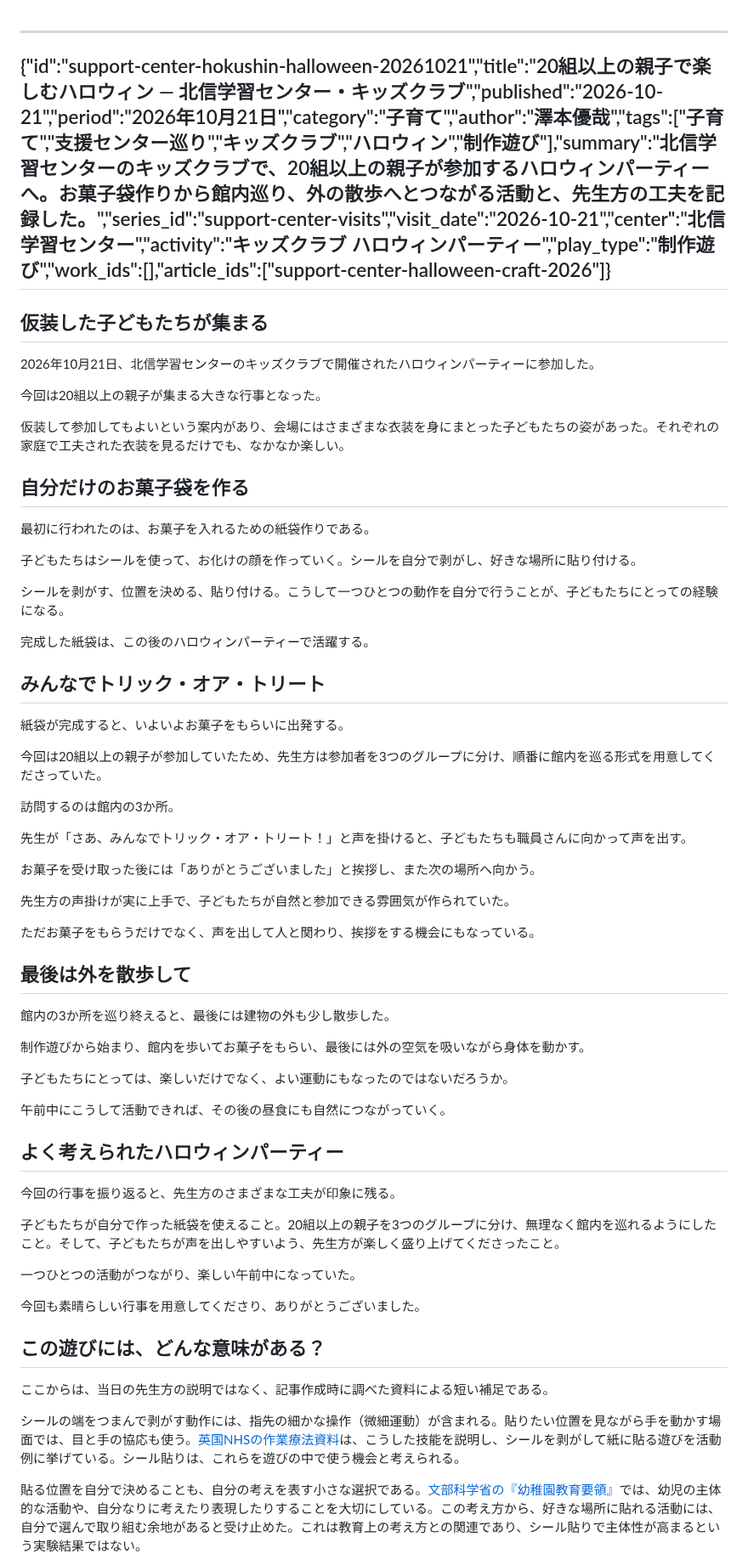
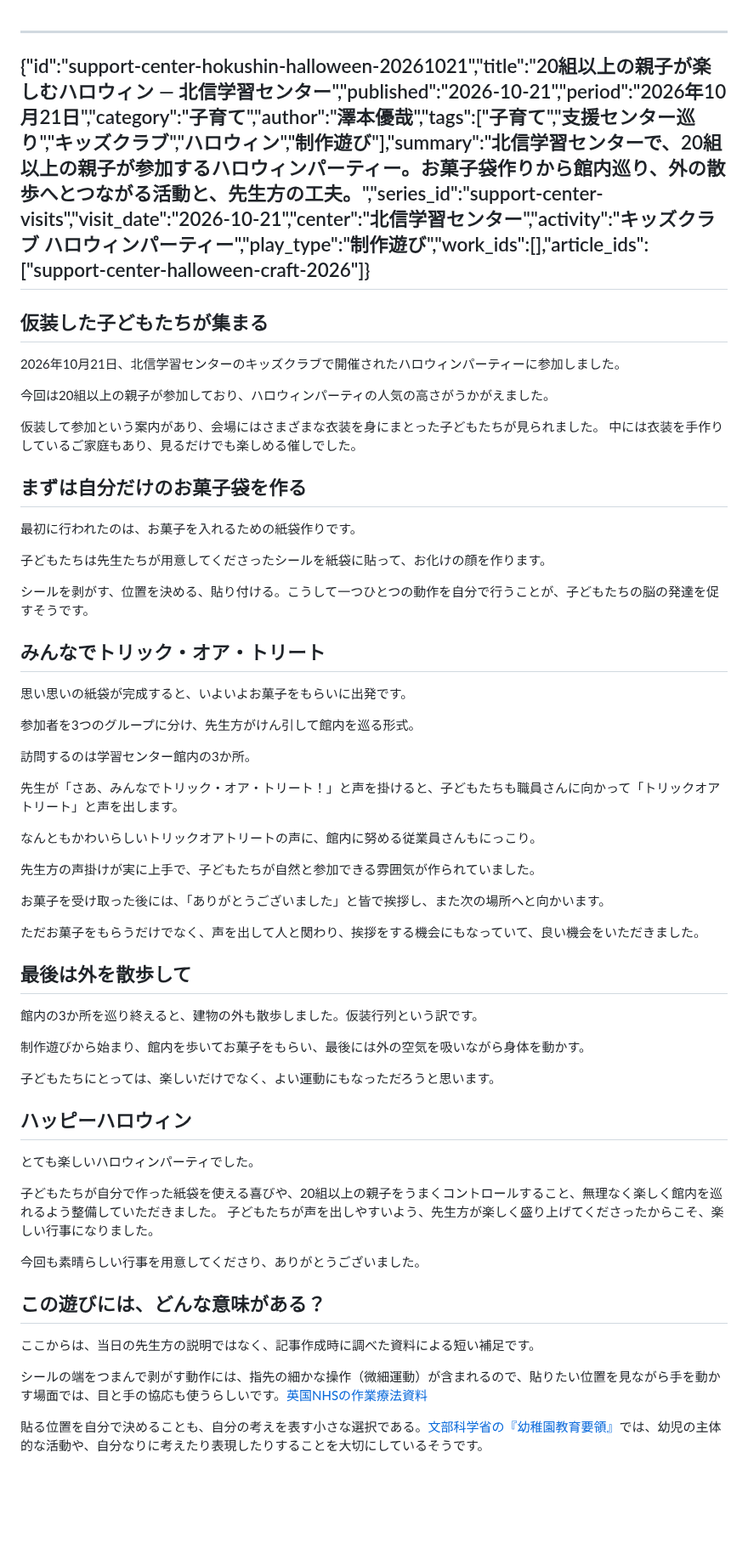
Before and after one commit to sawanoto/sawamoto, a Markdown page: content/writing/support-center-hokushin-halloween-20261021.md, the part around one of its changes. Shown at 85% size. Rendered like a GitHub page; blank space fills up the shorter version.

Commit message:
Revise Halloween event article for clarity and engagement
Updated the content and structure of the Halloween event article, enhancing clarity and readability. Adjusted phrasing for a more engaging narrative.

```diff
--- a/content/writing/support-center-hokushin-halloween-20261021.md
+++ b/content/writing/support-center-hokushin-halloween-20261021.md
@@ -1,65 +1,63 @@
 ---
-{"id":"support-center-hokushin-halloween-20261021","title":"20組以上の親子で楽しむハロウィン ― 北信学習センター・キッズクラブ","published":"2026-10-21","period":"2026年10月21日","category":"子育て","author":"澤本優哉","tags":["子育て","支援センター巡り","キッズクラブ","ハロウィン","制作遊び"],"summary":"北信学習センターのキッズクラブで、20組以上の親子が参加するハロウィンパーティーへ。お菓子袋作りから館内巡り、外の散歩へとつながる活動と、先生方の工夫を記録した。","series_id":"support-center-visits","visit_date":"2026-10-21","center":"北信学習センター","activity":"キッズクラブ ハロウィンパーティー","play_type":"制作遊び","work_ids":[],"article_ids":["support-center-halloween-craft-2026"]}
+{"id":"support-center-hokushin-halloween-20261021","title":"20組以上の親子が楽しむハロウィン ― 北信学習センター","published":"2026-10-21","period":"2026年10月21日","category":"子育て","author":"澤本優哉","tags":["子育て","支援センター巡り","キッズクラブ","ハロウィン","制作遊び"],"summary":"北信学習センターで、20組以上の親子が参加するハロウィンパーティー。お菓子袋作りから館内巡り、外の散歩へとつながる活動と、先生方の工夫。","series_id":"support-center-visits","visit_date":"2026-10-21","center":"北信学習センター","activity":"キッズクラブ ハロウィンパーティー","play_type":"制作遊び","work_ids":[],"article_ids":["support-center-halloween-craft-2026"]}
 ---
 ## 仮装した子どもたちが集まる
 
-2026年10月21日、北信学習センターのキッズクラブで開催されたハロウィンパーティーに参加した。
+2026年10月21日、北信学習センターのキッズクラブで開催されたハロウィンパーティーに参加しました。
 
-今回は20組以上の親子が集まる大きな行事となった。
+今回は20組以上の親子が参加しており、ハロウィンパーティの人気の高さがうかがえました。
 
-仮装して参加してもよいという案内があり、会場にはさまざまな衣装を身にまとった子どもたちの姿があった。それぞれの家庭で工夫された衣装を見るだけでも、なかなか楽しい。
+仮装して参加という案内があり、会場にはさまざまな衣装を身にまとった子どもたちが見られました。
+中には衣装を手作りしているご家庭もあり、見るだけでも楽しめる催しでした。
 
-## 自分だけのお菓子袋を作る
+## まずは自分だけのお菓子袋を作る
 
-最初に行われたのは、お菓子を入れるための紙袋作りである。
+最初に行われたのは、お菓子を入れるための紙袋作りです。
 
-子どもたちはシールを使って、お化けの顔を作っていく。シールを自分で剥がし、好きな場所に貼り付ける。
+子どもたちは先生たちが用意してくださったシールを紙袋に貼って、お化けの顔を作ります。
 
-シールを剥がす、位置を決める、貼り付ける。こうして一つひとつの動作を自分で行うことが、子どもたちにとっての経験になる。
-
-完成した紙袋は、この後のハロウィンパーティーで活躍する。
+シールを剥がす、位置を決める、貼り付ける。こうして一つひとつの動作を自分で行うことが、子どもたちの脳の発達を促すそうです。
 
 ## みんなでトリック・オア・トリート
 
-紙袋が完成すると、いよいよお菓子をもらいに出発する。
+思い思いの紙袋が完成すると、いよいよお菓子をもらいに出発です。
 
-今回は20組以上の親子が参加していたため、先生方は参加者を3つのグループに分け、順番に館内を巡る形式を用意してくださっていた。
+参加者を3つのグループに分け、先生方がけん引して館内を巡る形式。
 
-訪問するのは館内の3か所。
+訪問するのは学習センター館内の3か所。
 
-先生が「さあ、みんなでトリック・オア・トリート！」と声を掛けると、子どもたちも職員さんに向かって声を出す。
+先生が「さあ、みんなでトリック・オア・トリート！」と声を掛けると、子どもたちも職員さんに向かって「トリックオアトリート」と声を出します。
 
-お菓子を受け取った後には「ありがとうございました」と挨拶し、また次の場所へ向かう。
+なんともかわいらしいトリックオアトリートの声に、館内に努める従業員さんもにっこり。
 
-先生方の声掛けが実に上手で、子どもたちが自然と参加できる雰囲気が作られていた。
+先生方の声掛けが実に上手で、子どもたちが自然と参加できる雰囲気が作られていました。
 
-ただお菓子をもらうだけでなく、声を出して人と関わり、挨拶をする機会にもなっている。
+お菓子を受け取った後には、「ありがとうございました」と皆で挨拶し、また次の場所へと向かいます。
+
+ただお菓子をもらうだけでなく、声を出して人と関わり、挨拶をする機会にもなっていて、良い機会をいただきました。
 
 ## 最後は外を散歩して
 
-館内の3か所を巡り終えると、最後には建物の外も少し散歩した。
+館内の3か所を巡り終えると、建物の外も散歩しました。仮装行列という訳です。
 
 制作遊びから始まり、館内を歩いてお菓子をもらい、最後には外の空気を吸いながら身体を動かす。
 
-子どもたちにとっては、楽しいだけでなく、よい運動にもなったのではないだろうか。
+子どもたちにとっては、楽しいだけでなく、よい運動にもなっただろうと思います。
 
-午前中にこうして活動できれば、その後の昼食にも自然につながっていく。
+## ハッピーハロウィン
 
-## よく考えられたハロウィンパーティー
+とても楽しいハロウィンパーティでした。
 
-今回の行事を振り返ると、先生方のさまざまな工夫が印象に残る。
-
-子どもたちが自分で作った紙袋を使えること。20組以上の親子を3つのグループに分け、無理なく館内を巡れるようにしたこと。そして、子どもたちが声を出しやすいよう、先生方が楽しく盛り上げてくださったこと。
-
-一つひとつの活動がつながり、楽しい午前中になっていた。
+子どもたちが自分で作った紙袋を使える喜びや、20組以上の親子をうまくコントロールすること、無理なく楽しく館内を巡れるよう整備していただきました。
+子どもたちが声を出しやすいよう、先生方が楽しく盛り上げてくださったからこそ、楽しい行事になりました。
 
 今回も素晴らしい行事を用意してくださり、ありがとうございました。
 
 ## この遊びには、どんな意味がある？
 
-ここからは、当日の先生方の説明ではなく、記事作成時に調べた資料による短い補足である。
+ここからは、当日の先生方の説明ではなく、記事作成時に調べた資料による短い補足です。
 
-シールの端をつまんで剥がす動作には、指先の細かな操作（微細運動）が含まれる。貼りたい位置を見ながら手を動かす場面では、目と手の協応も使う。[英国NHSの作業療法資料](https://www.alderhey.nhs.uk/conditions/patient-information-leaflets/fine-motor-skills-five-steps-to-function/)は、こうした技能を説明し、シールを剥がして紙に貼る遊びを活動例に挙げている。シール貼りは、これらを遊びの中で使う機会と考えられる。
+シールの端をつまんで剥がす動作には、指先の細かな操作（微細運動）が含まれるので、貼りたい位置を見ながら手を動かす場面では、目と手の協応も使うらしいです。[英国NHSの作業療法資料](https://www.alderhey.nhs.uk/conditions/patient-information-leaflets/fine-motor-skills-five-steps-to-function/)
 
-貼る位置を自分で決めることも、自分の考えを表す小さな選択である。[文部科学省の『幼稚園教育要領』](https://www.mext.go.jp/component/a_menu/education/micro_detail/__icsFiles/afieldfile/2018/04/24/1384661_3_2.pdf)では、幼児の主体的な活動や、自分なりに考えたり表現したりすることを大切にしている。この考え方から、好きな場所に貼れる活動には、自分で選んで取り組む余地があると受け止めた。これは教育上の考え方との関連であり、シール貼りで主体性が高まるという実験結果ではない。
+貼る位置を自分で決めることも、自分の考えを表す小さな選択である。[文部科学省の『幼稚園教育要領』](https://www.mext.go.jp/component/a_menu/education/micro_detail/__icsFiles/afieldfile/2018/04/24/1384661_3_2.pdf)では、幼児の主体的な活動や、自分なりに考えたり表現したりすることを大切にしているそうです。
 
```
Also changed, not shown: other parts of content/writing/support-center-hokushin-halloween-20261021.md (+1 -1 lines).
